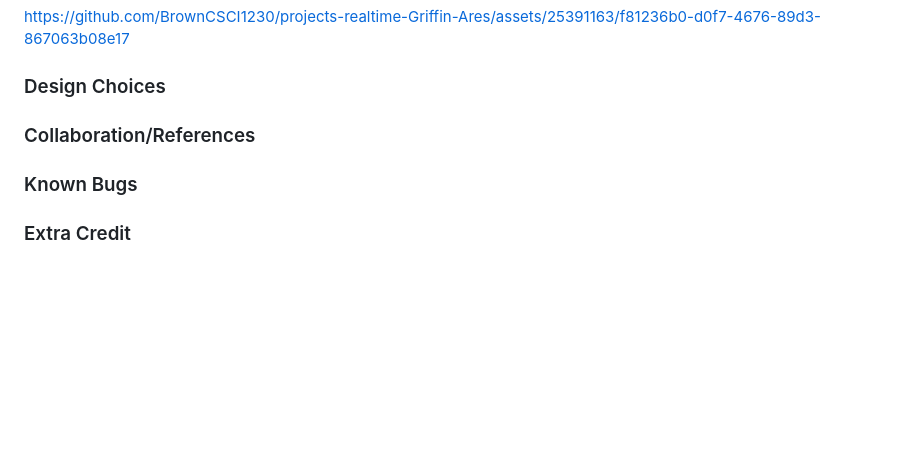
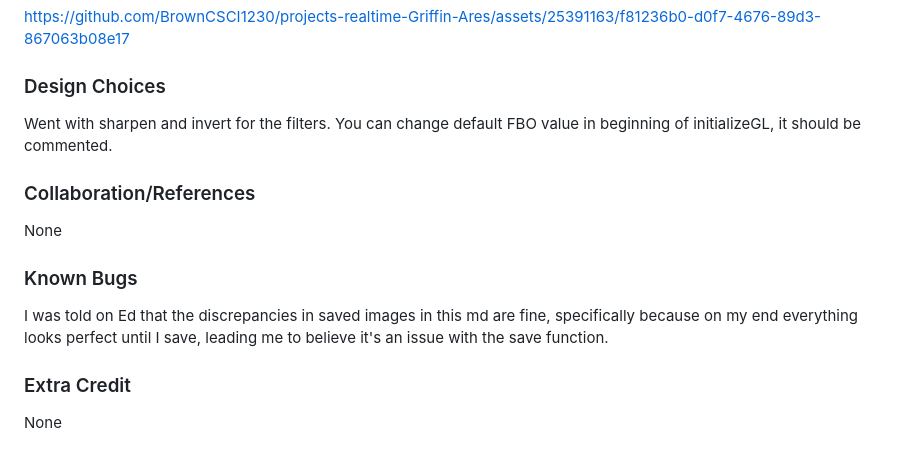
Before and after one commit to Griffin-Ares/DungeonMasters, a Markdown page: submission-action.md, the part around the change. GitHub-like rendering; blank space fills up the shorter version.

```diff
--- a/submission-action.md
+++ b/submission-action.md
@@ -113,9 +113,14 @@ Paste your output on top of this comment!
 -->
 
 ### Design Choices
+Went with sharpen and invert for the filters. You can change default FBO value in beginning of initializeGL, it should be commented.
 
 ### Collaboration/References
+None
 
 ### Known Bugs
+I was told on Ed that the discrepancies in saved images in this md are fine, specifically because on my end everything looks perfect until I save,
+leading me to believe it's an issue with the save function.
 
 ### Extra Credit
+None
```
